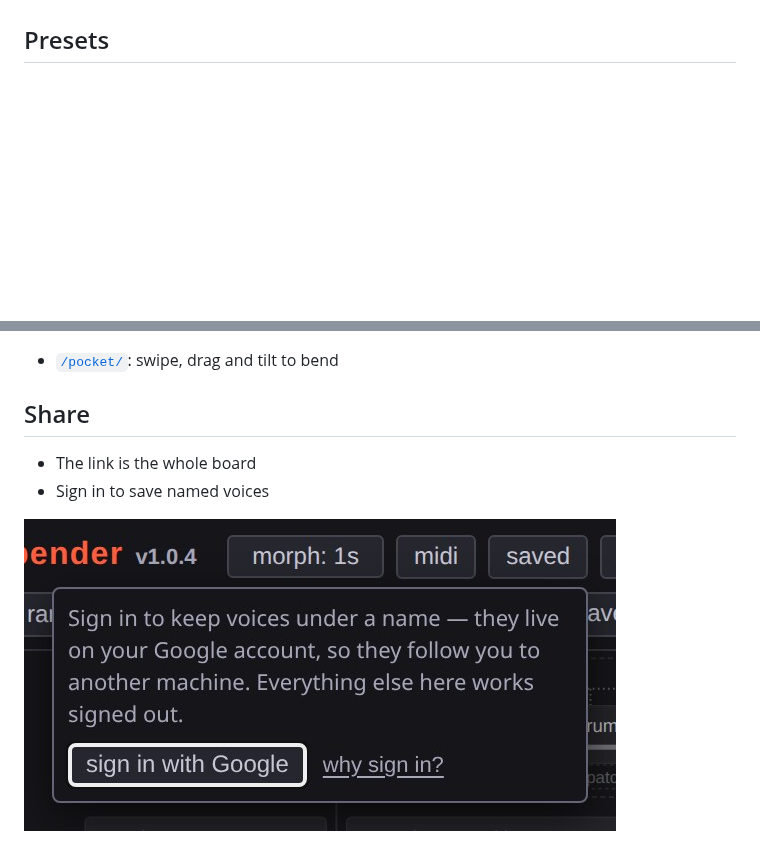
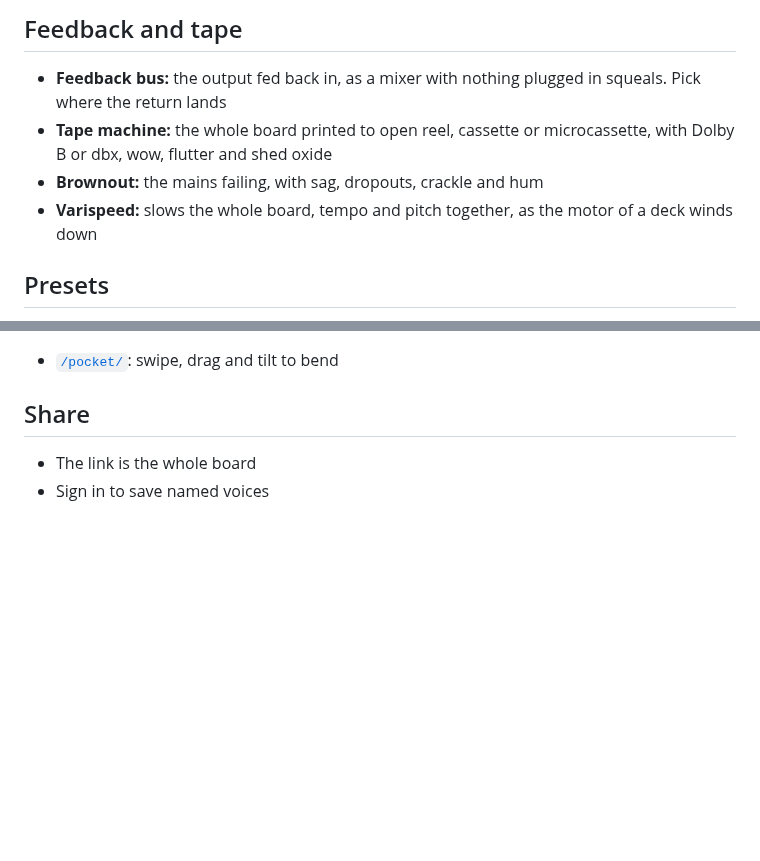
Before and after one commit to cmdcolin/bender, a Markdown page: docs/USER-GUIDE.md, 2 parts joined by grey strips. GitHub-like rendering; pictures changed too: docs/img/guide-saved.jpg (deleted); blank space fills up the shorter version.

```diff
--- a/docs/USER-GUIDE.md
+++ b/docs/USER-GUIDE.md
@@ -43,3 +89,12 @@
+## Feedback and tape
+
+- **Feedback bus:** the output fed back in, as a mixer with nothing plugged in
+  squeals. Pick where the return lands
+- **Tape machine:** the whole board printed to open reel, cassette or
+  microcassette, with Dolby B or dbx, wow, flutter and shed oxide
+- **Brownout:** the mains failing, with sag, dropouts, crackle and hum
+- **Varispeed:** slows the whole board, tempo and pitch together, as the motor
+  of a deck winds down
 
 ## Presets
 
@@ -61,5 +116,3 @@
 
 - The link is the whole board
 - Sign in to save named voices
-
-![The saved popover, signed out: "Sign in to keep voices under a name — they live on your Google account, so they follow you to another machine. Everything else here works signed out," with a "sign in with Google" button.](img/guide-saved.jpg)
```
Also changed, not shown: other parts of docs/USER-GUIDE.md (+55 -9 lines), docs/img/guide-drums.jpg, docs/img/guide-fm.jpg, docs/img/guide-keyboard.jpg, docs/img/guide-patchbay.jpg, docs/img/guide-trigger.jpg, 1 other file.
